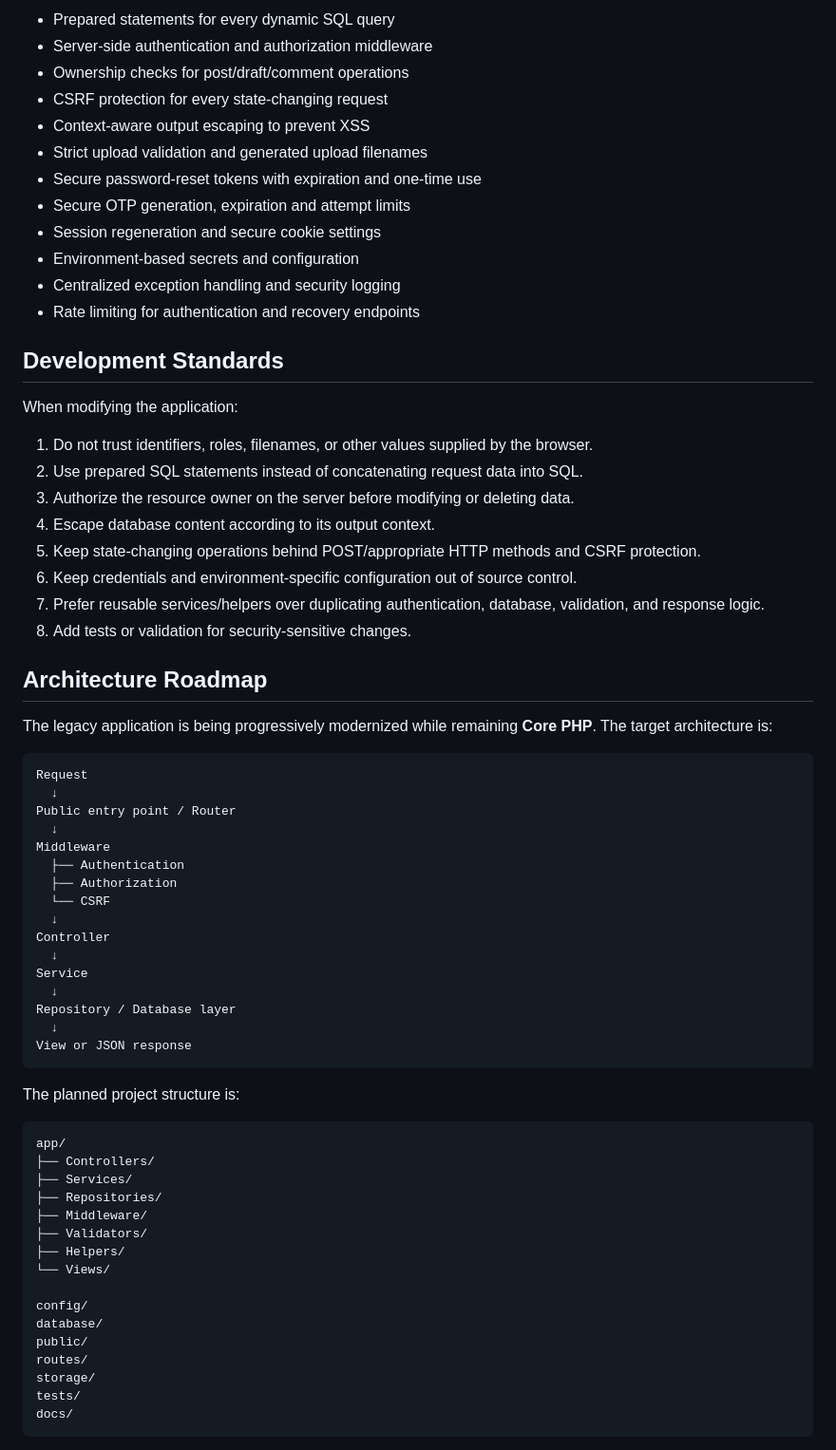
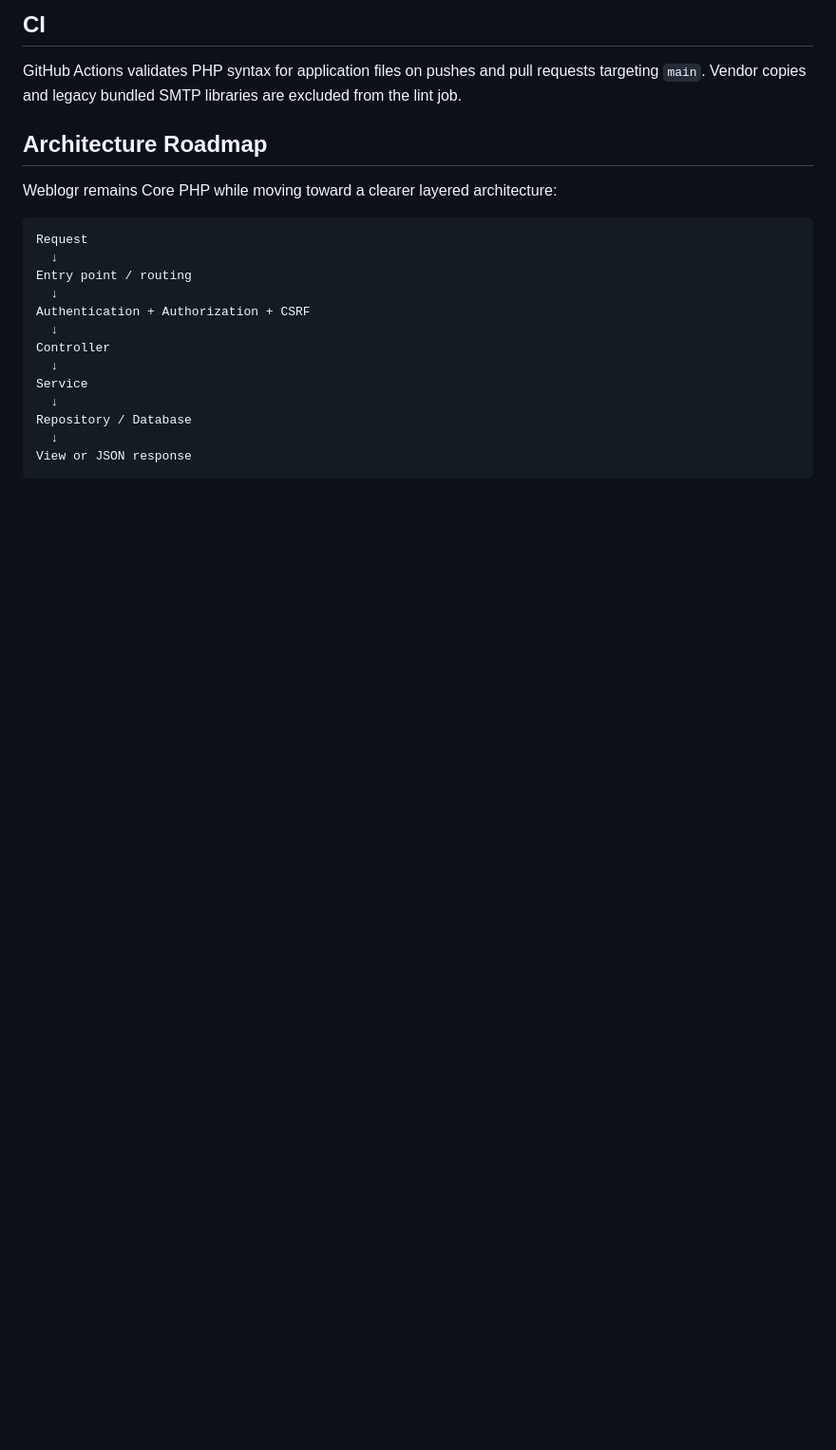
Before and after one commit to imiantalha/Weblogr-FYP, a Markdown page: README.md, the part around one of its changes. Shown at 95% size. Drawn GitHub-style; blank space fills up the shorter version.

````diff
--- a/README.md
+++ b/README.md
@@ -112,71 +149,25 @@ Priority security work includes:
 
-- Prepared statements for every dynamic SQL query
-- Server-side authentication and authorization middleware
-- Ownership checks for post/draft/comment operations
-- CSRF protection for every state-changing request
-- Context-aware output escaping to prevent XSS
-- Strict upload validation and generated upload filenames
-- Secure password-reset tokens with expiration and one-time use
-- Secure OTP generation, expiration and attempt limits
-- Session regeneration and secure cookie settings
-- Environment-based secrets and configuration
-- Centralized exception handling and security logging
-- Rate limiting for authentication and recovery endpoints
+## CI
 
-## Development Standards
-
-When modifying the application:
-
-1. Do not trust identifiers, roles, filenames, or other values supplied by the browser.
-2. Use prepared SQL statements instead of concatenating request data into SQL.
-3. Authorize the resource owner on the server before modifying or deleting data.
-4. Escape database content according to its output context.
-5. Keep state-changing operations behind POST/appropriate HTTP methods and CSRF protection.
-6. Keep credentials and environment-specific configuration out of source control.
-7. Prefer reusable services/helpers over duplicating authentication, database, validation, and response logic.
-8. Add tests or validation for security-sensitive changes.
+GitHub Actions validates PHP syntax for application files on pushes and pull requests targeting `main`. Vendor copies and legacy bundled SMTP libraries are excluded from the lint job.
 
 ## Architecture Roadmap
 
-The legacy application is being progressively modernized while remaining **Core PHP**. The target architecture is:
+Weblogr remains Core PHP while moving toward a clearer layered architecture:
 
 ```text
 Request
   ↓
-Public entry point / Router
+Entry point / routing
   ↓
-Middleware
-  ├── Authentication
-  ├── Authorization
-  └── CSRF
+Authentication + Authorization + CSRF
   ↓
 Controller
   ↓
 Service
   ↓
-Repository / Database layer
+Repository / Database
   ↓
 View or JSON response
 ```
 
-The planned project structure is:
-
-```text
-app/
-├── Controllers/
-├── Services/
-├── Repositories/
-├── Middleware/
-├── Validators/
-├── Helpers/
-└── Views/
-
-config/
-database/
-public/
-routes/
-storage/
-tests/
-docs/
-```
-
````
Also changed, not shown: other parts of README.md (+88 -70 lines).
